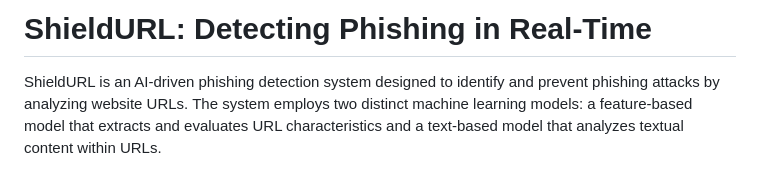
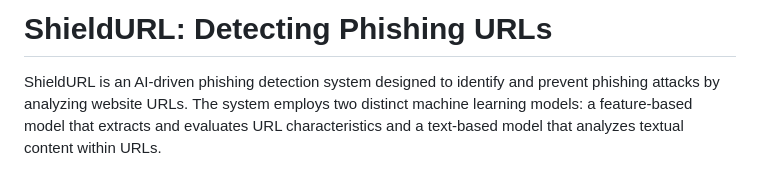
Before and after one commit to amrutha0403/PhishShield, a Markdown page: README.md, the part around the change. Drawn GitHub-style.

```diff
--- a/README.md
+++ b/README.md
@@ -1,4 +1,4 @@
-# ShieldURL: Detecting Phishing in Real-Time
+# ShieldURL: Detecting Phishing URLs
 
 ShieldURL is an AI-driven phishing detection system designed to identify and prevent phishing attacks by analyzing website URLs. The system employs two distinct machine learning models: a feature-based model that extracts and evaluates URL characteristics and a text-based model that analyzes textual content within URLs.
 
```
